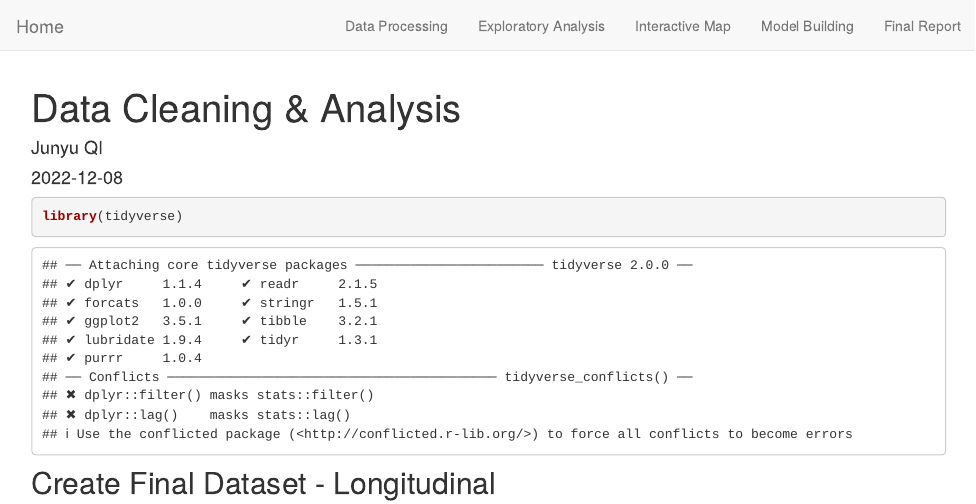
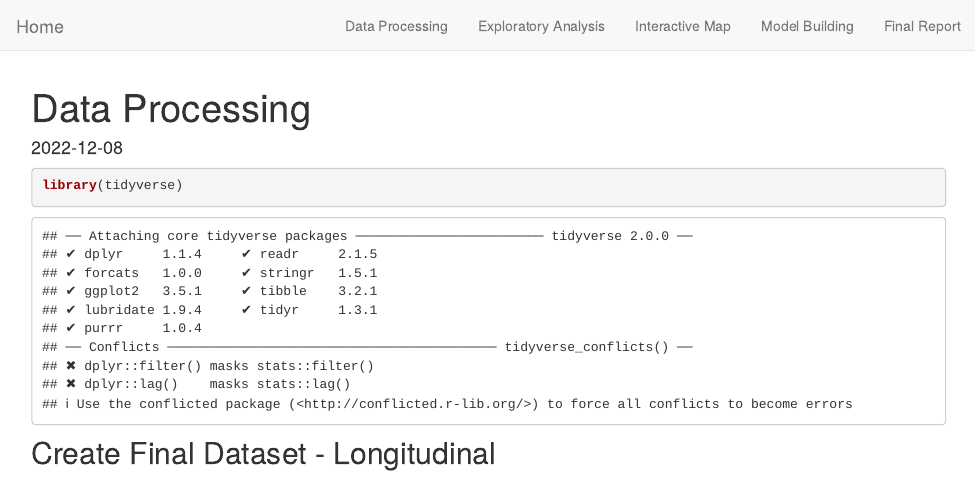
Before and after one commit to mingeechoi/P8105-final-project-proposal, an R Markdown document (Data cleaning &analysis.Rmd): the page in a window 1100 px wide, from its top. Rendered offline with R 4.5, knitr and Pandoc, with nearby package versions; some code elsewhere in the file could not run offline; a font, style sheet, LaTeX package, included part or bibliography that could not be used is replaced or left out; column names are cleaned by a stand-in for the janitor package.

Commit message:
knit data processing markdown file

```diff
--- a/Data cleaning &analysis.Rmd
+++ b/Data cleaning &analysis.Rmd
@@ -1,6 +1,5 @@
 ---
-title: "Data Cleaning & Analysis"
-author: "Junyu QI"
+title: "Data Processing"
 date: "`r Sys.Date()`"
 output: html_document
 ---
```
Also changed, not shown: Data-cleaning--analysis.html, Data cleaning &analysis.Rmd (1 more changed lines).
